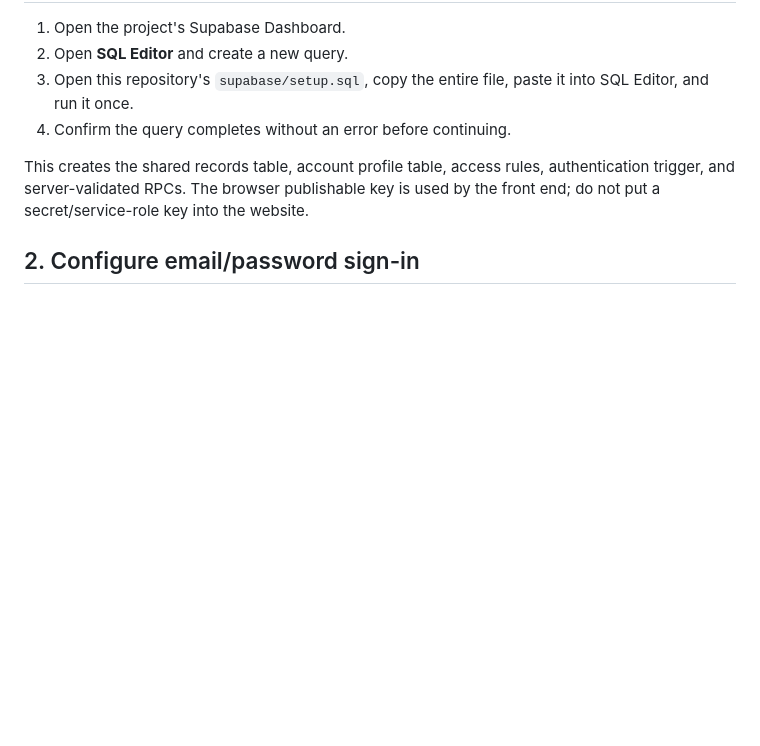
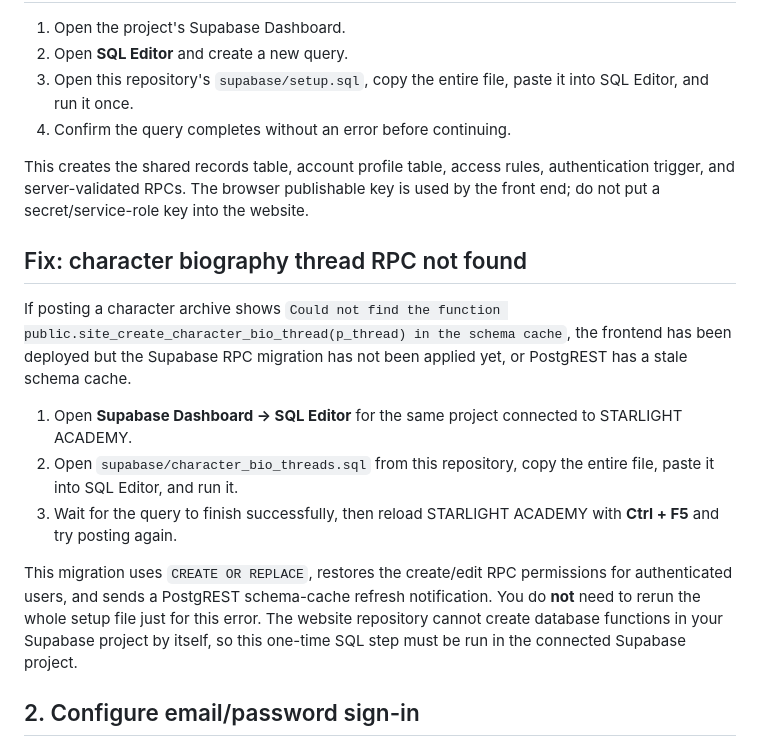
Before and after one commit to smemories145-cpu/trainee-roleplay, a Markdown page: supabase/README.md, the part around the change. GitHub-like rendering; blank space fills up the shorter version.

Commit message:
Document recovery steps for missing biography RPC

```diff
--- a/supabase/README.md
+++ b/supabase/README.md
@@ -10,6 +10,16 @@ The website uses GitHub Pages for the front end and Supabase for shared records
 4. Confirm the query completes without an error before continuing.
 
 This creates the shared records table, account profile table, access rules, authentication trigger, and server-validated RPCs. The browser publishable key is used by the front end; do not put a secret/service-role key into the website.
+
+## Fix: character biography thread RPC not found
+
+If posting a character archive shows `Could not find the function public.site_create_character_bio_thread(p_thread) in the schema cache`, the frontend has been deployed but the Supabase RPC migration has not been applied yet, or PostgREST has a stale schema cache.
+
+1. Open **Supabase Dashboard → SQL Editor** for the same project connected to STARLIGHT ACADEMY.
+2. Open `supabase/character_bio_threads.sql` from this repository, copy the entire file, paste it into SQL Editor, and run it.
+3. Wait for the query to finish successfully, then reload STARLIGHT ACADEMY with **Ctrl + F5** and try posting again.
+
+This migration uses `CREATE OR REPLACE`, restores the create/edit RPC permissions for authenticated users, and sends a PostgREST schema-cache refresh notification. You do **not** need to rerun the whole setup file just for this error. The website repository cannot create database functions in your Supabase project by itself, so this one-time SQL step must be run in the connected Supabase project.
 
 ## 2. Configure email/password sign-in
 
```
